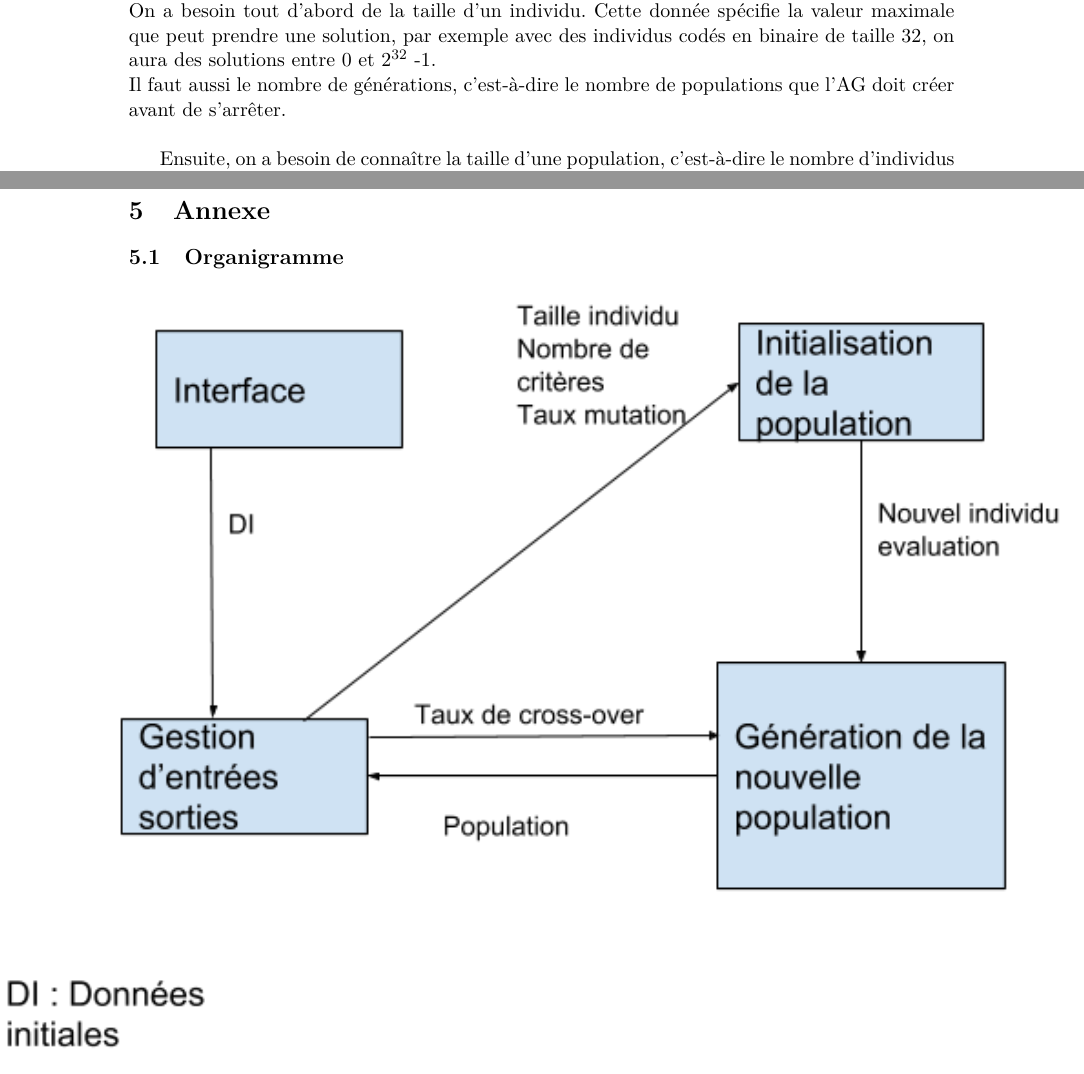
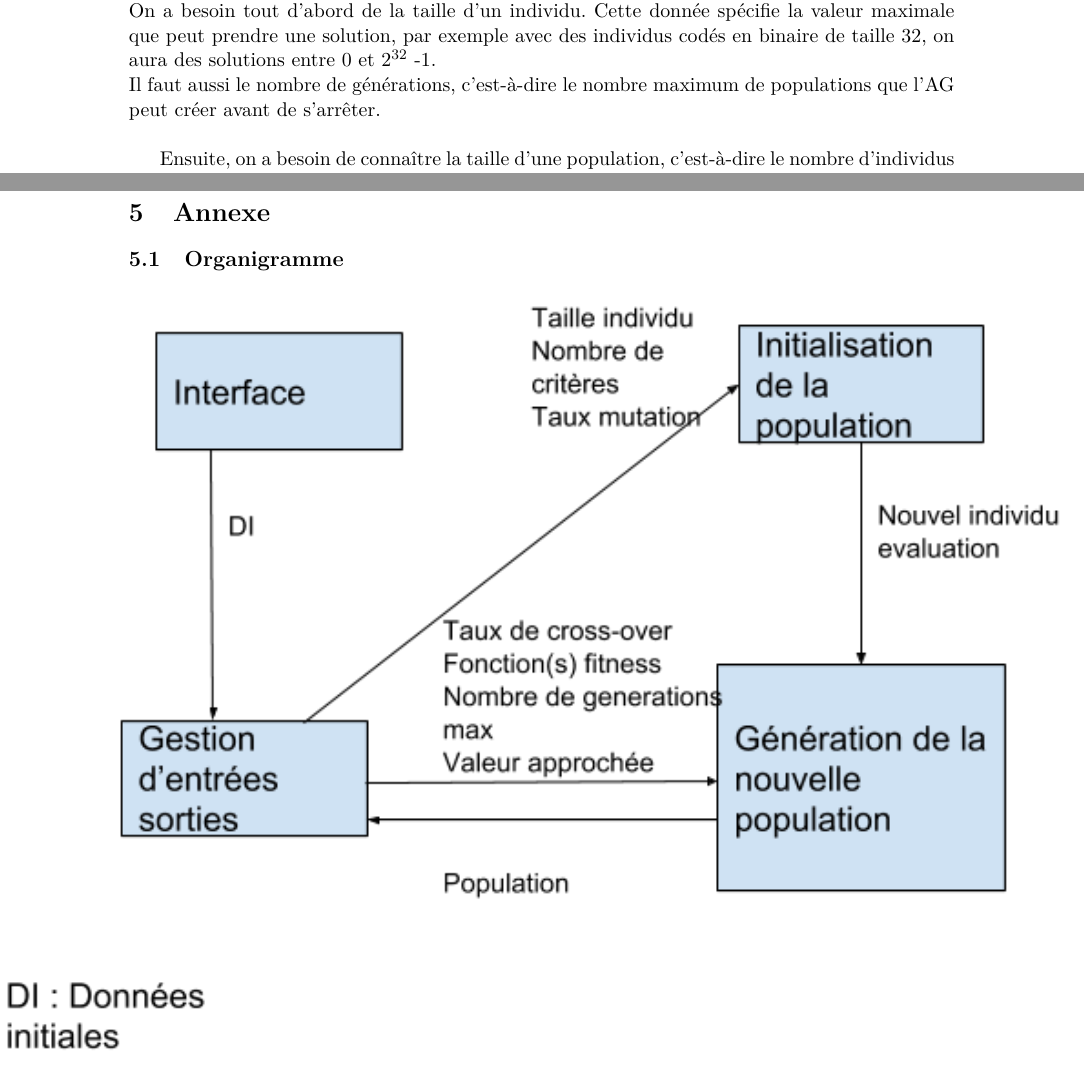
Before and after one commit to EdouardFouassier/ProjetS6, a LaTeX document (Specifications/Specifications.tex): two parts of pages 4 and 14 of 15, joined at a grey line, cut so that both start at the same text. Compiled offline with pdfLaTeX.

Commit message:
modif orga

```diff
--- a/Specifications/Specifications.tex
+++ b/Specifications/Specifications.tex
@@ -107,7 +107,7 @@
 		En premier lieu les données initiales, c'est-à-dire la description du problème de l'utilisateur.\\
 		On a besoin tout d’abord de la taille d’un individu.
 		Cette donnée spécifie la valeur maximale que peut prendre une solution, par exemple avec des individus codés en binaire de taille 32, on aura des solutions entre 0 et $2^{32}$ -1.\\
-		Il faut aussi le nombre de générations, c’est-à-dire le nombre de populations que l’AG doit créer avant de s’arrêter.\\
+		Il faut aussi le nombre de générations, c’est-à-dire le nombre maximum de populations que l’AG peut créer avant de s’arrêter.\\
 
 		Ensuite, on a besoin de connaître la taille d’une population, c’est-à-dire le nombre d’individus qu’il y a dans une population.\\
 		On a besoin aussi de deux probabilités : la probabilité de mutation, c’est-à-dire la probabilité qu’un gène soit modifié, et la probabilité de croisement, c’est-à-dire la probabilité qu’on croise ou pas deux individus.
@@ -445,7 +445,7 @@
 	\newpage
 	\section{Annexe}
 		\subsection{Organigramme}
-		\centerline{\includegraphics{OrganigrammeV7.png}}
+		\centerline{\includegraphics{OrganigrammeV8.png}}
 
 		\subsection{Apercu de l'interface}
 		\centerline{\includegraphics{InterfaceExpliquer.png}}
```
Also changed, not shown: Specifications/OrganigrammeV8.png (added), Specifications/Specifications.pdf, 4 other files.
